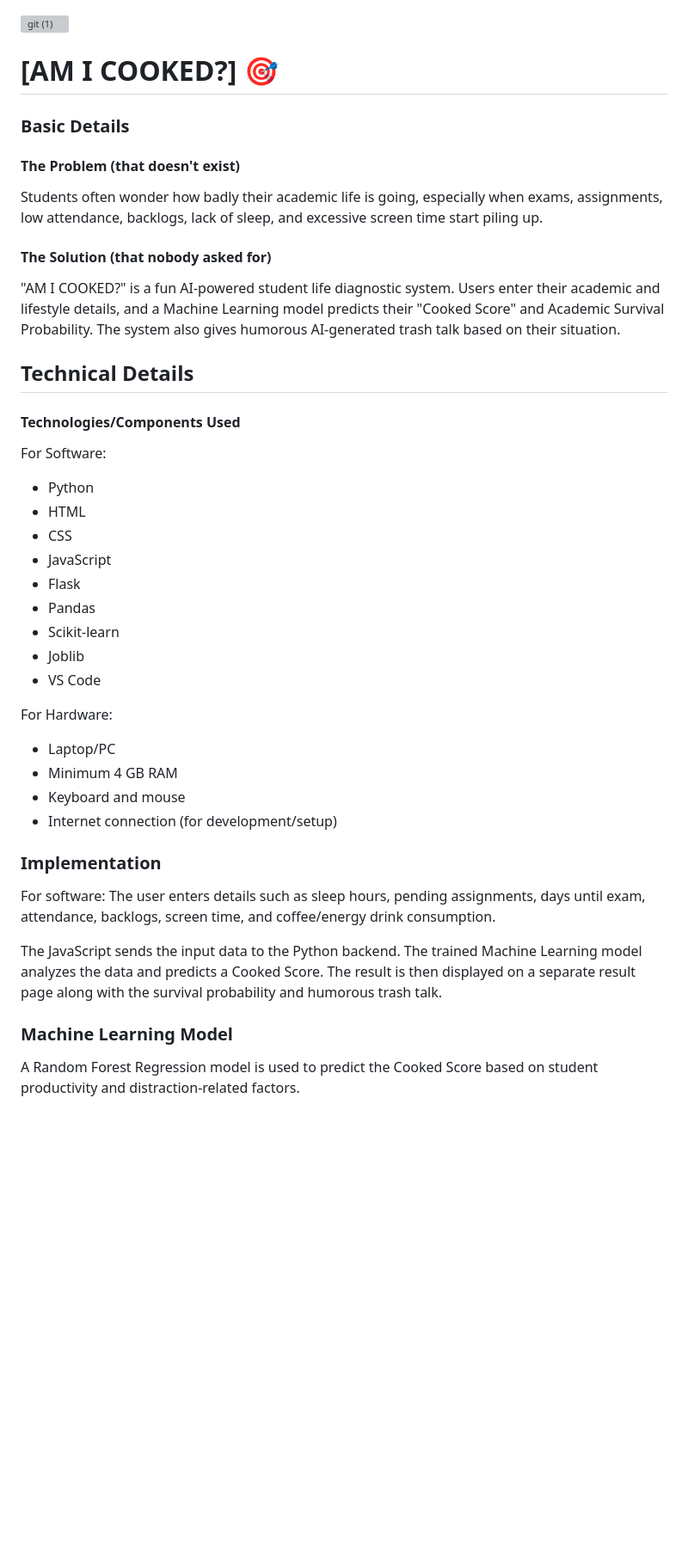
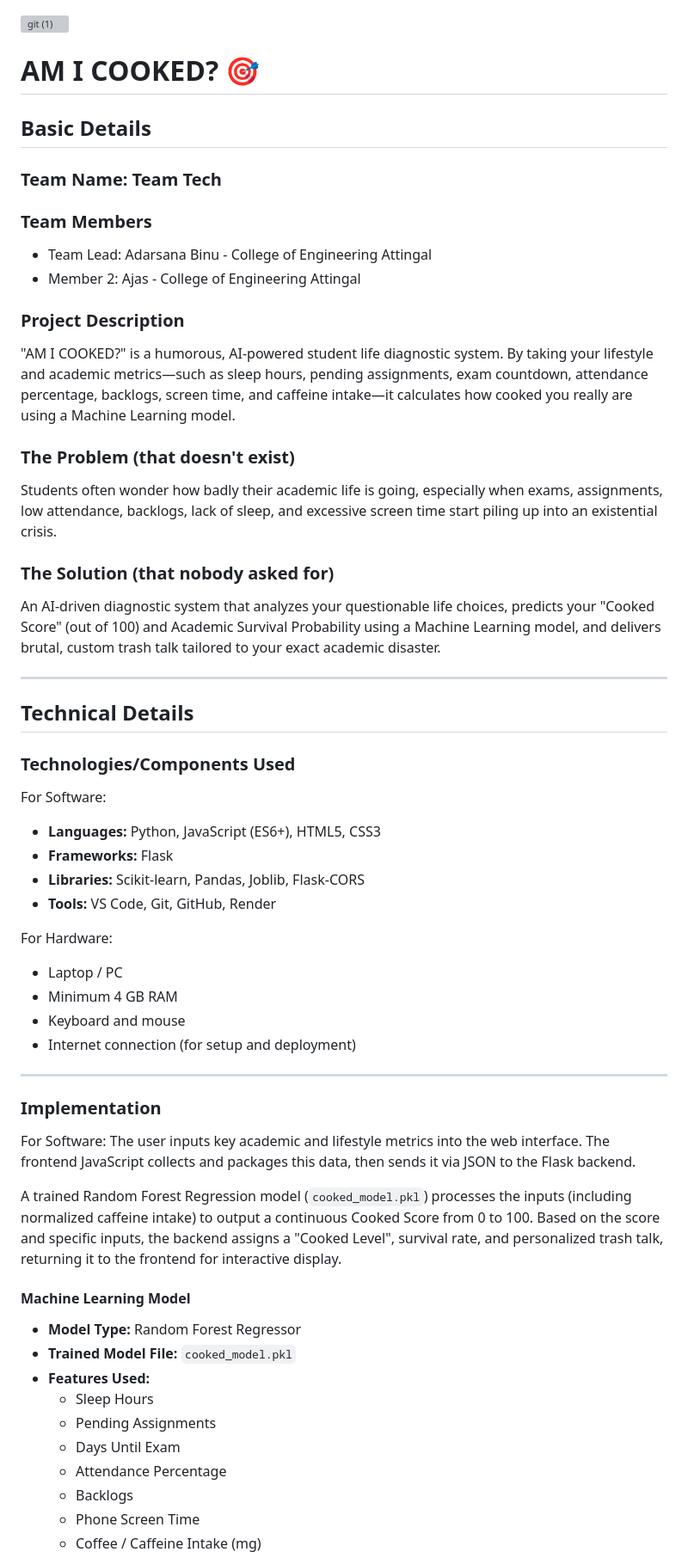
Before and after one commit to Galaxy-368/useless-project, a Markdown page: README.md, the part around one of its changes. Shown at 86% size. Rendered like a GitHub page; blank space fills up the shorter version; grey boxes are pictures that could not be loaded.

```diff
--- a/README.md
+++ b/README.md
@@ -1,47 +1,59 @@
 <img width="1280" height="640" alt="git (1)" src="https://github.com/user-attachments/assets/8920b256-2ba8-4988-b824-5351134eb4bd" />
 
+# AM I COOKED? 🎯
 
-# [AM I COOKED?] 🎯
+## Basic Details
+### Team Name: Team Tech
 
-### Basic Details
+### Team Members
+- Team Lead: Adarsana Binu - College of Engineering Attingal
+- Member 2: Ajas - College of Engineering Attingal
 
-#### The Problem (that doesn't exist)
+### Project Description
+"AM I COOKED?" is a humorous, AI-powered student life diagnostic system. By taking your lifestyle and academic metrics—such as sleep hours, pending assignments, exam countdown, attendance percentage, backlogs, screen time, and caffeine intake—it calculates how cooked you really are using a Machine Learning model.
 
-Students often wonder how badly their academic life is going, especially when exams, assignments, low attendance, backlogs, lack of sleep, and excessive screen time start piling up.
+### The Problem (that doesn't exist)
+Students often wonder how badly their academic life is going, especially when exams, assignments, low attendance, backlogs, lack of sleep, and excessive screen time start piling up into an existential crisis.
 
-#### The Solution (that nobody asked for)
+### The Solution (that nobody asked for)
+An AI-driven diagnostic system that analyzes your questionable life choices, predicts your "Cooked Score" (out of 100) and Academic Survival Probability using a Machine Learning model, and delivers brutal, custom trash talk tailored to your exact academic disaster.
 
-"AM I COOKED?" is a fun AI-powered student life diagnostic system. Users enter their academic and lifestyle details, and a Machine Learning model predicts their "Cooked Score" and Academic Survival Probability. The system also gives humorous AI-generated trash talk based on their situation.
+---
 
 ## Technical Details
 
-#### Technologies/Components Used
+### Technologies/Components Used
 
 For Software:
-
-- Python
-- HTML
-- CSS
-- JavaScript
-- Flask
-- Pandas
-- Scikit-learn
-- Joblib
-- VS Code
+- **Languages:** Python, JavaScript (ES6+), HTML5, CSS3
+- **Frameworks:** Flask
+- **Libraries:** Scikit-learn, Pandas, Joblib, Flask-CORS
+- **Tools:** VS Code, Git, GitHub, Render
 
 For Hardware:
-
-- Laptop/PC
+- Laptop / PC
 - Minimum 4 GB RAM
 - Keyboard and mouse
-- Internet connection (for development/setup)
+- Internet connection (for setup and deployment)
+
+---
 
 ### Implementation
-For software: The user enters details such as sleep hours, pending assignments, days until exam, attendance, backlogs, screen time, and coffee/energy drink consumption.
 
-The JavaScript sends the input data to the Python backend. The trained Machine Learning model analyzes the data and predicts a Cooked Score. The result is then displayed on a separate result page along with the survival probability and humorous trash talk.
+For Software:
+The user inputs key academic and lifestyle metrics into the web interface. The frontend JavaScript collects and packages this data, then sends it via JSON to the Flask backend.
 
-### Machine Learning Model
+A trained Random Forest Regression model (`cooked_model.pkl`) processes the inputs (including normalized caffeine intake) to output a continuous Cooked Score from 0 to 100. Based on the score and specific inputs, the backend assigns a "Cooked Level", survival rate, and personalized trash talk, returning it to the frontend for interactive display.
 
-A Random Forest Regression model is used to predict the Cooked Score based on student productivity and distraction-related factors.
+#### Machine Learning Model
+- **Model Type:** Random Forest Regressor
+- **Trained Model File:** `cooked_model.pkl`
+- **Features Used:**
+  - Sleep Hours
+  - Pending Assignments
+  - Days Until Exam
+  - Attendance Percentage
+  - Backlogs
+  - Phone Screen Time
+  - Coffee / Caffeine Intake (mg)
 
```
Also changed, not shown: other parts of README.md (+36 -65 lines), Screenshot 2026-09-12 103735.png (added), mlmodel.png (added), output.png (added).
